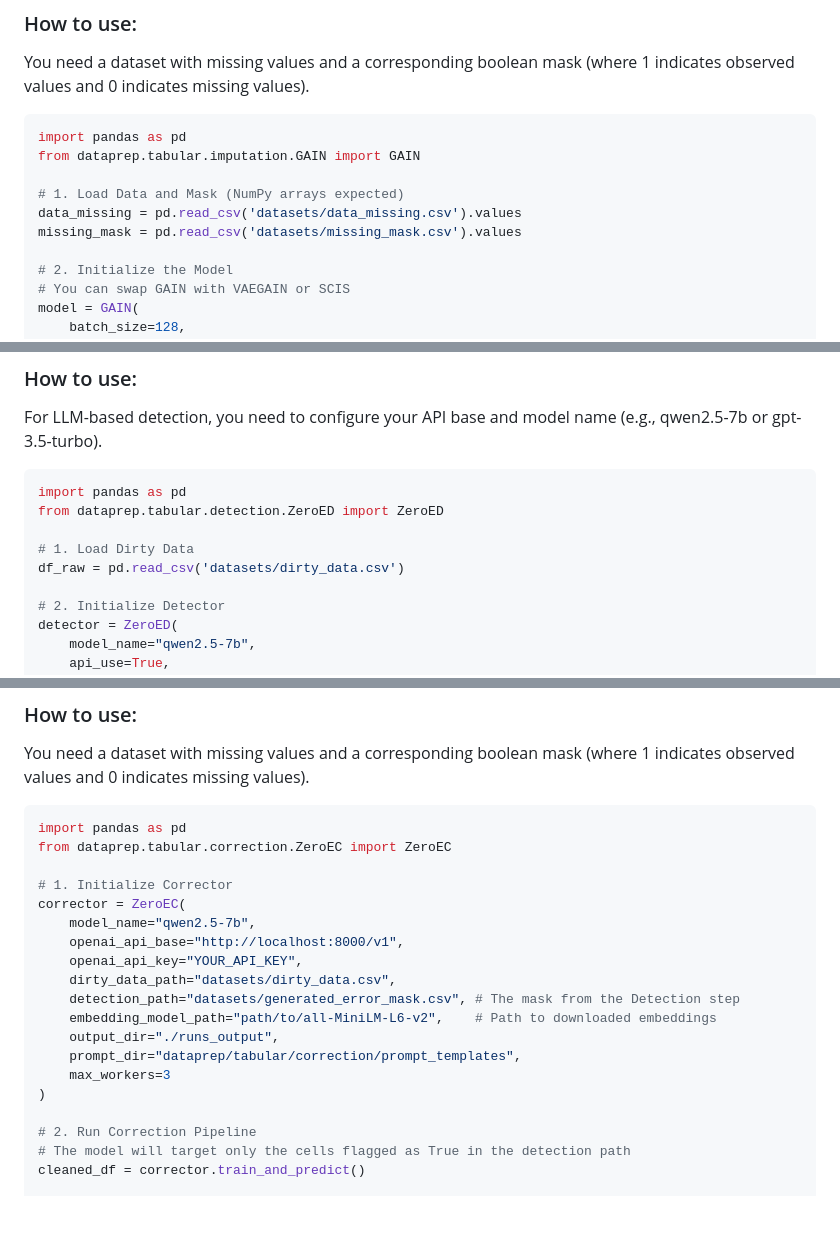
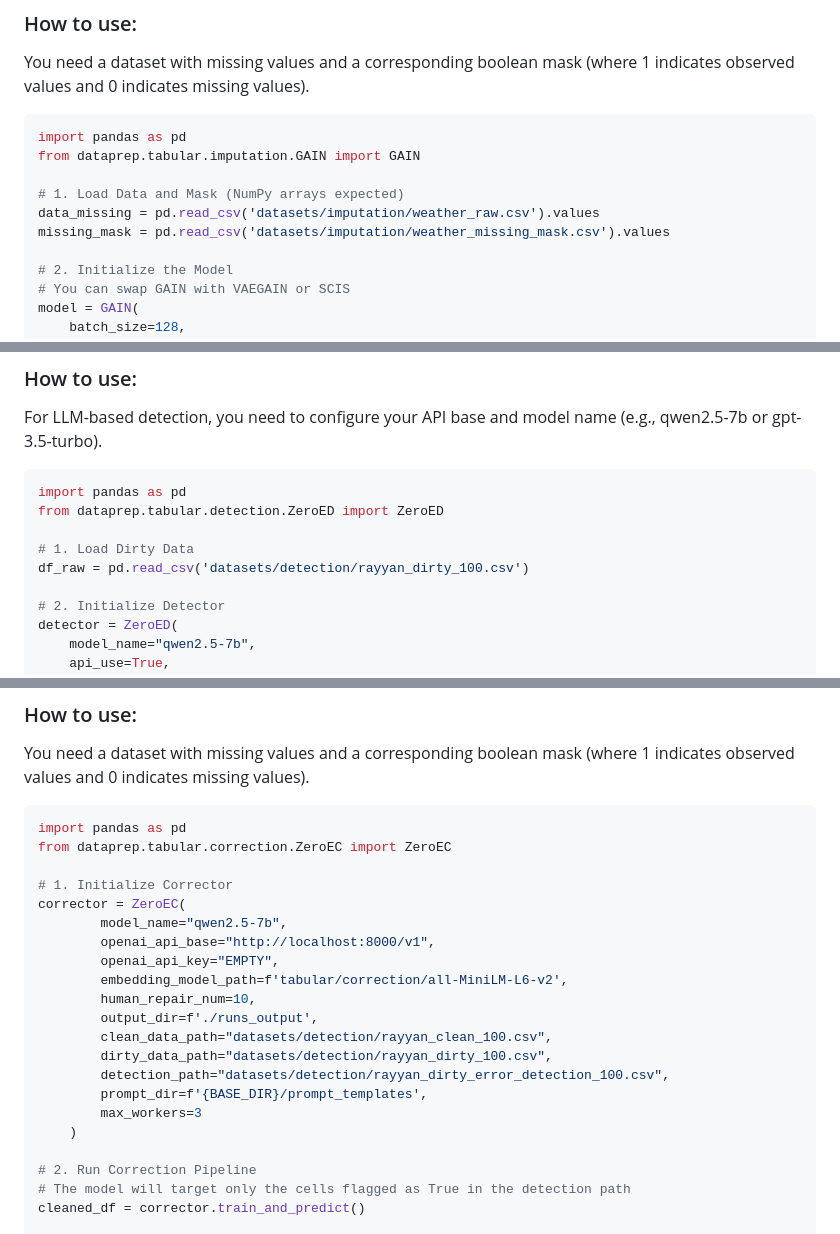
Before and after one commit to missanchor/DataPrep, a Markdown page: README.md, 3 parts joined by grey strips. GitHub-like rendering; blank space fills up the shorter version.

Commit message:
manual_1

```diff
--- a/README.md
+++ b/README.md
@@ -41,8 +41,8 @@ import pandas as pd
 from dataprep.tabular.imputation.GAIN import GAIN
 
 # 1. Load Data and Mask (NumPy arrays expected)
-data_missing = pd.read_csv('datasets/data_missing.csv').values
-missing_mask = pd.read_csv('datasets/missing_mask.csv').values
+data_missing = pd.read_csv('datasets/imputation/weather_raw.csv').values
+missing_mask = pd.read_csv('datasets/imputation/weather_missing_mask.csv').values
 
 # 2. Initialize the Model
 # You can swap GAIN with VAEGAIN or SCIS
@@ -72,7 +72,7 @@ import pandas as pd
 from dataprep.tabular.detection.ZeroED import ZeroED
 
 # 1. Load Dirty Data
-df_raw = pd.read_csv('datasets/dirty_data.csv')
+df_raw = pd.read_csv('datasets/detection/rayyan_dirty_100.csv')
 
 # 2. Initialize Detector
 detector = ZeroED(
@@ -109,16 +109,18 @@ from dataprep.tabular.correction.ZeroEC import ZeroEC
 
 # 1. Initialize Corrector
 corrector = ZeroEC(
-    model_name="qwen2.5-7b",
-    openai_api_base="http://localhost:8000/v1",
-    openai_api_key="YOUR_API_KEY",
-    dirty_data_path="datasets/dirty_data.csv",
-    detection_path="datasets/generated_error_mask.csv", # The mask from the Detection step
-    embedding_model_path="path/to/all-MiniLM-L6-v2",    # Path to downloaded embeddings
-    output_dir="./runs_output",
-    prompt_dir="dataprep/tabular/correction/prompt_templates",
-    max_workers=3
-)
+        model_name="qwen2.5-7b",
+        openai_api_base="http://localhost:8000/v1",
+        openai_api_key="EMPTY",
+        embedding_model_path=f'tabular/correction/all-MiniLM-L6-v2',
+        human_repair_num=10,
+        output_dir=f'./runs_output',
+        clean_data_path="datasets/detection/rayyan_clean_100.csv",
+        dirty_data_path="datasets/detection/rayyan_dirty_100.csv",
+        detection_path="datasets/detection/rayyan_dirty_error_detection_100.csv",
+        prompt_dir=f'{BASE_DIR}/prompt_templates',
+        max_workers=3
+    )
 
 # 2. Run Correction Pipeline
 # The model will target only the cells flagged as True in the detection path
```
Also changed, not shown: DataPrep Console User Manual.md (+3 -1 lines), images/correction_log.png (added), images/detection_log.png (added), images/imputation_log.png (added), 7 other files.
